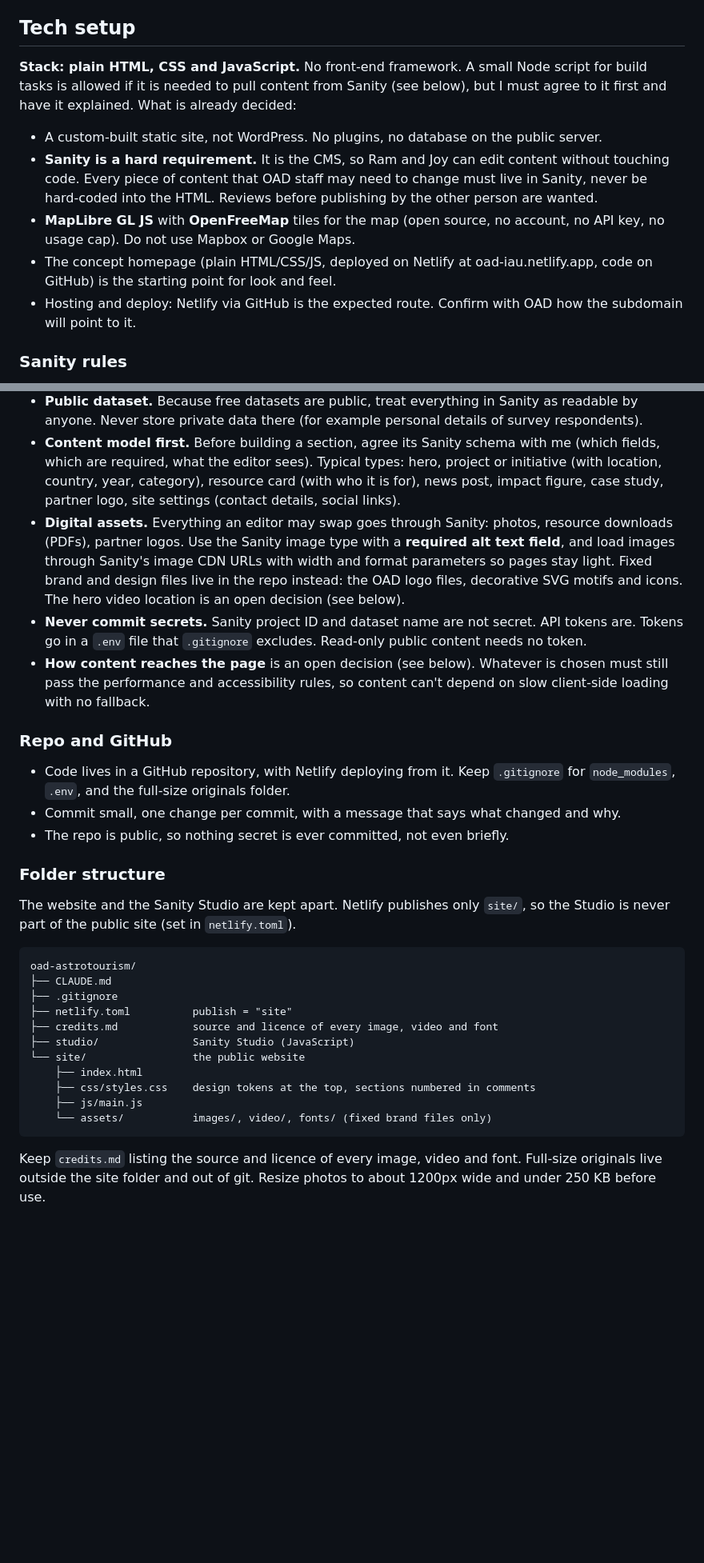
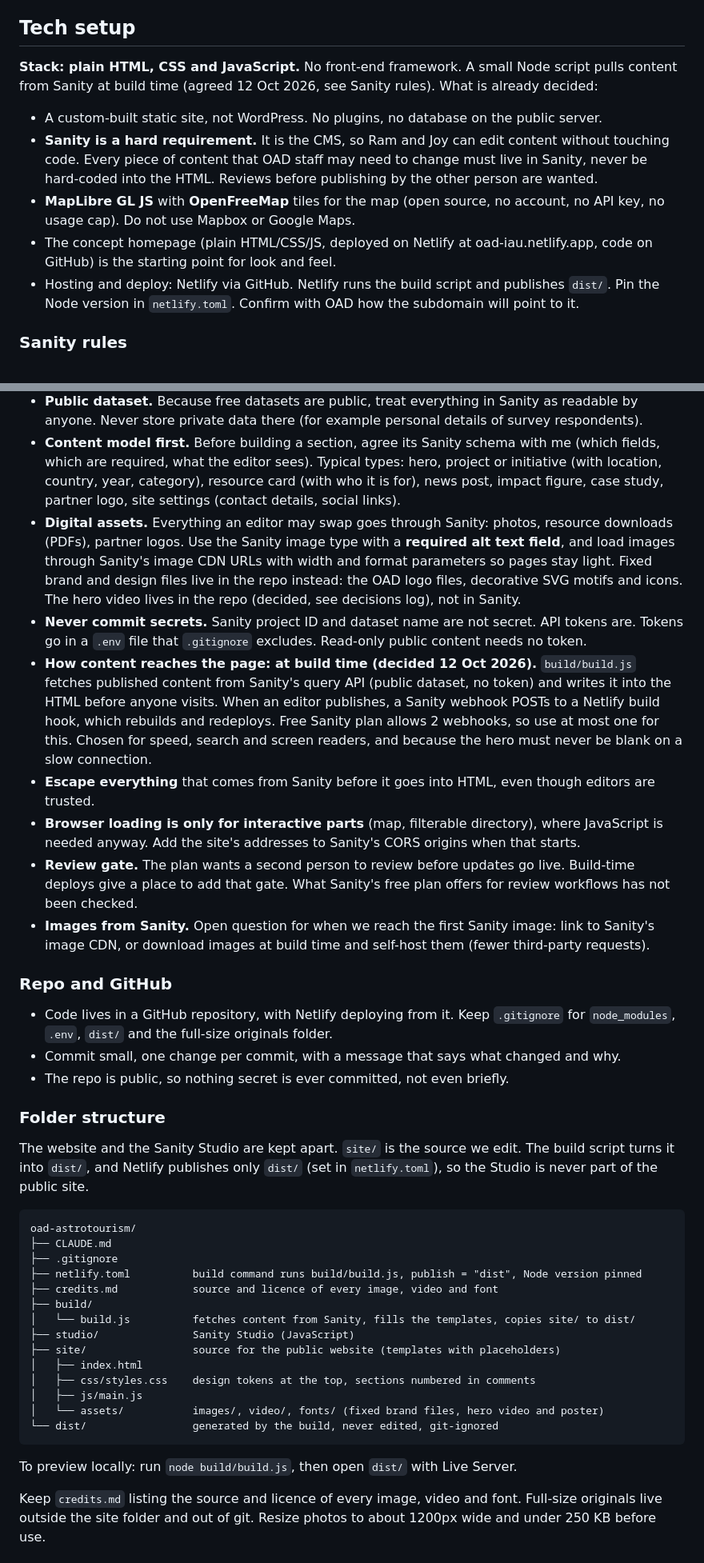
Before and after one commit to lchelle-bester/oad-astrotourism, a Markdown page: CLAUDE.md, 2 parts joined by grey strips. Shown at 80% size. GitHub-like rendering; blank space fills up the shorter version.

````diff
--- a/CLAUDE.md
+++ b/CLAUDE.md
@@ -28,13 +29,13 @@ The full plan is the "Astrotourism Site Plan" Google Doc (shared with Ram and Jo
 
 ## Tech setup
 
-**Stack: plain HTML, CSS and JavaScript.** No front-end framework. A small Node script for build tasks is allowed if it is needed to pull content from Sanity (see below), but I must agree to it first and have it explained. What is already decided:
+**Stack: plain HTML, CSS and JavaScript.** No front-end framework. A small Node script pulls content from Sanity at build time (agreed 12 Oct 2026, see Sanity rules). What is already decided:
 
 - A custom-built static site, not WordPress. No plugins, no database on the public server.
 - **Sanity is a hard requirement.** It is the CMS, so Ram and Joy can edit content without touching code. Every piece of content that OAD staff may need to change must live in Sanity, never be hard-coded into the HTML. Reviews before publishing by the other person are wanted.
 - **MapLibre GL JS** with **OpenFreeMap** tiles for the map (open source, no account, no API key, no usage cap). Do not use Mapbox or Google Maps.
 - The concept homepage (plain HTML/CSS/JS, deployed on Netlify at oad-iau.netlify.app, code on GitHub) is the starting point for look and feel.
-- Hosting and deploy: Netlify via GitHub is the expected route. Confirm with OAD how the subdomain will point to it.
+- Hosting and deploy: Netlify via GitHub. Netlify runs the build script and publishes `dist/`. Pin the Node version in `netlify.toml`. Confirm with OAD how the subdomain will point to it.
 
 ### Sanity rules
 
@@ -42,33 +43,42 @@ The full plan is the "Astrotourism Site Plan" Google Doc (shared with Ram and Jo
 - **Free plan limits** (read from sanity.io/pricing on 10 Oct 2026, recheck before relying on them): 20 seats, 2 datasets (public only), 250k API requests a month, 1 million CDN requests a month, 100 GB asset storage, 100 GB bandwidth a month, and no way to buy extra on Free.
 - **Public dataset.** Because free datasets are public, treat everything in Sanity as readable by anyone. Never store private data there (for example personal details of survey respondents).
 - **Content model first.** Before building a section, agree its Sanity schema with me (which fields, which are required, what the editor sees). Typical types: hero, project or initiative (with location, country, year, category), resource card (with who it is for), news post, impact figure, case study, partner logo, site settings (contact details, social links).
-- **Digital assets.** Everything an editor may swap goes through Sanity: photos, resource downloads (PDFs), partner logos. Use the Sanity image type with a **required alt text field**, and load images through Sanity's image CDN URLs with width and format parameters so pages stay light. Fixed brand and design files live in the repo instead: the OAD logo files, decorative SVG motifs and icons. The hero video location is an open decision (see below).
+- **Digital assets.** Everything an editor may swap goes through Sanity: photos, resource downloads (PDFs), partner logos. Use the Sanity image type with a **required alt text field**, and load images through Sanity's image CDN URLs with width and format parameters so pages stay light. Fixed brand and design files live in the repo instead: the OAD logo files, decorative SVG motifs and icons. The hero video lives in the repo (decided, see decisions log), not in Sanity.
 - **Never commit secrets.** Sanity project ID and dataset name are not secret. API tokens are. Tokens go in a `.env` file that `.gitignore` excludes. Read-only public content needs no token.
-- **How content reaches the page** is an open decision (see below). Whatever is chosen must still pass the performance and accessibility rules, so content can't depend on slow client-side loading with no fallback.
+- **How content reaches the page: at build time (decided 12 Oct 2026).** `build/build.js` fetches published content from Sanity's query API (public dataset, no token) and writes it into the HTML before anyone visits. When an editor publishes, a Sanity webhook POSTs to a Netlify build hook, which rebuilds and redeploys. Free Sanity plan allows 2 webhooks, so use at most one for this. Chosen for speed, search and screen readers, and because the hero must never be blank on a slow connection.
+- **Escape everything** that comes from Sanity before it goes into HTML, even though editors are trusted.
+- **Browser loading is only for interactive parts** (map, filterable directory), where JavaScript is needed anyway. Add the site's addresses to Sanity's CORS origins when that starts.
+- **Review gate.** The plan wants a second person to review before updates go live. Build-time deploys give a place to add that gate. What Sanity's free plan offers for review workflows has not been checked.
+- **Images from Sanity.** Open question for when we reach the first Sanity image: link to Sanity's image CDN, or download images at build time and self-host them (fewer third-party requests).
 
 ### Repo and GitHub
 
-- Code lives in a GitHub repository, with Netlify deploying from it. Keep `.gitignore` for `node_modules`, `.env`, and the full-size originals folder.
+- Code lives in a GitHub repository, with Netlify deploying from it. Keep `.gitignore` for `node_modules`, `.env`, `dist/` and the full-size originals folder.
 - Commit small, one change per commit, with a message that says what changed and why.
 - The repo is public, so nothing secret is ever committed, not even briefly.
 
 ### Folder structure
 
-The website and the Sanity Studio are kept apart. Netlify publishes only `site/`, so the Studio is never part of the public site (set in `netlify.toml`).
+The website and the Sanity Studio are kept apart. `site/` is the source we edit. The build script turns it into `dist/`, and Netlify publishes only `dist/` (set in `netlify.toml`), so the Studio is never part of the public site.
 
 ```
 oad-astrotourism/
 ├── CLAUDE.md
 ├── .gitignore
-├── netlify.toml          publish = "site"
+├── netlify.toml          build command runs build/build.js, publish = "dist", Node version pinned
 ├── credits.md            source and licence of every image, video and font
+├── build/
+│   └── build.js          fetches content from Sanity, fills the templates, copies site/ to dist/
 ├── studio/               Sanity Studio (JavaScript)
-└── site/                 the public website
-    ├── index.html
-    ├── css/styles.css    design tokens at the top, sections numbered in comments
-    ├── js/main.js
-    └── assets/           images/, video/, fonts/ (fixed brand files only)
+├── site/                 source for the public website (templates with placeholders)
+│   ├── index.html
+│   ├── css/styles.css    design tokens at the top, sections numbered in comments
+│   ├── js/main.js
+│   └── assets/           images/, video/, fonts/ (fixed brand files, hero video and poster)
+└── dist/                 generated by the build, never edited, git-ignored
 ```
+
+To preview locally: run `node build/build.js`, then open `dist/` with Live Server.
 
 Keep `credits.md` listing the source and licence of every image, video and font. Full-size originals live outside the site folder and out of git. Resize photos to about 1200px wide and under 250 KB before use.
 
````
Also changed, not shown: other parts of CLAUDE.md (+27 -11 lines).
